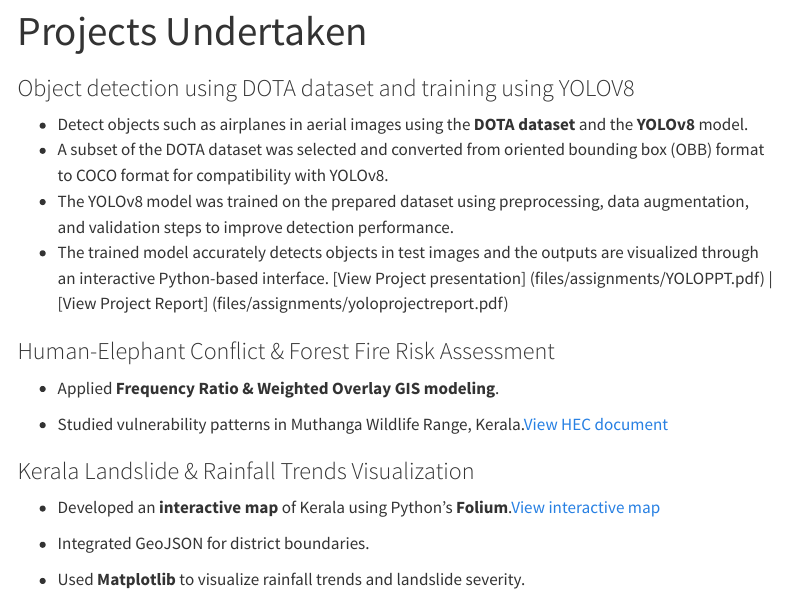
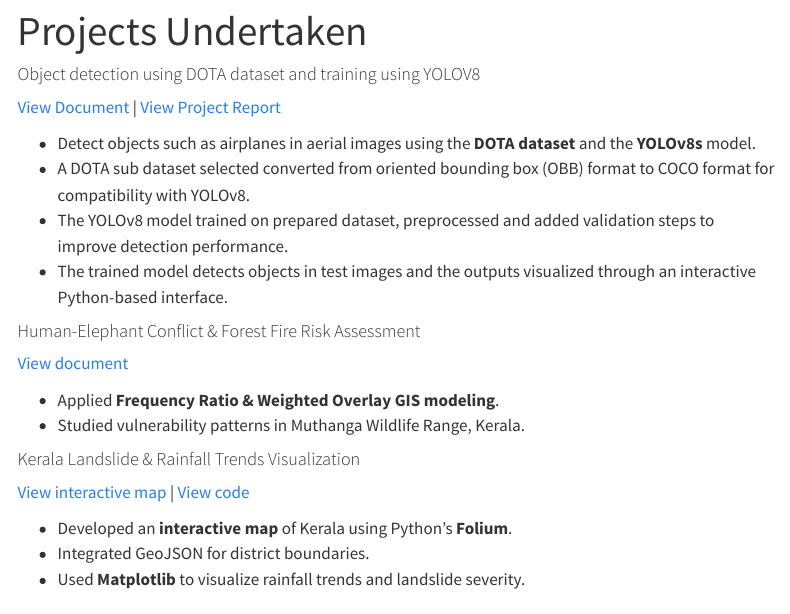
Before and after one commit to gisannmap/gisannmap.github.io, a Quarto document (project.qmd): the page in a window 1100 px wide, from its top. Rendered offline with R 4.5, knitr and Pandoc in place of Quarto, with nearby package versions; menus at the side of the page are left out.

Commit message:
Update Quarto site 2

```diff
--- a/_quarto.yml
+++ b/_quarto.yml
@@ -8,11 +8,11 @@
     left:
       - href: index.qmd
         text: Home
+      - href: project.qmd
+        text: Projects
       - href: about.qmd
         text: About
-      - href: project.qmd
-        text: Project
-      - href: CV_Ann.pdf
+      - href: Ann_CV.pdf
         text: CV
       - text: Documentations
         menu:
--- a/project.qmd
+++ b/project.qmd
@@ -1,31 +1,35 @@
 ---
-title: "Projects Undertaken"
+title: Projects Undertaken
 format: html
 ---
 
-### Object detection using DOTA dataset and training using YOLOV8
+#### Object detection using DOTA dataset and training using YOLOV8
 
--   Detect objects such as airplanes in aerial images using the **DOTA dataset** and the **YOLOv8** model.
--   A subset of the DOTA dataset was selected and converted from oriented bounding box (OBB) format to COCO format for compatibility with YOLOv8.
--   The YOLOv8 model was trained on the prepared dataset using preprocessing, data augmentation, and validation steps to improve detection performance.
--   The trained model accurately detects objects in test images and the outputs are visualized through an interactive Python-based interface. [View Project presentation] (files/assignments/YOLOPPT.pdf) | [View Project Report] (files/assignments/yoloprojectreport.pdf)
+[View Document](files/assignments/YOLOPPT.pdf) \| [View Project Report](files/assignments/yoloprojectreport.pdf)
 
-### Human-Elephant Conflict & Forest Fire Risk Assessment
+-   Detect objects such as airplanes in aerial images using the **DOTA dataset** and the **YOLOv8s** model.
+-   A DOTA sub dataset selected converted from oriented bounding box (OBB) format to COCO format for compatibility with YOLOv8.
+-   The YOLOv8 model trained on prepared dataset, preprocessed and added validation steps to improve detection performance.
+-   The trained model detects objects in test images and the outputs visualized through an interactive Python-based interface.
+
+#### Human-Elephant Conflict & Forest Fire Risk Assessment
+
+[View document](files/assignments/HECPPT.pdf)
 
 -   Applied **Frequency Ratio & Weighted Overlay GIS modeling**.
+-   Studied vulnerability patterns in Muthanga Wildlife Range, Kerala.
 
--   Studied vulnerability patterns in Muthanga Wildlife Range, Kerala.[View HEC document](files/assignments/HECPPT.pdf)
+#### Kerala Landslide & Rainfall Trends Visualization
 
-### Kerala Landslide & Rainfall Trends Visualization
+[View interactive map](files/assignments/Landslidemap.html) \| [View code](files/assignments/landslide_code.html)
 
--   Developed an **interactive map** of Kerala using Python’s **Folium**.[View interactive map](files/assignments/Landslidemap.html)
-
+-   Developed an **interactive map** of Kerala using Python’s **Folium**.
 -   Integrated GeoJSON for district boundaries.
-
 -   Used **Matplotlib** to visualize rainfall trends and landslide severity.
 
-### ️ Land Use Change Detection – Norcia, Italy
+#### Land Use Change Detection – Norcia, Italy
 
--   Analyzed **pre- and post-earthquake land patterns** (2016 Italy earthquake). [View document](files/assignments/LanduseNorciappt.pdf)
+[View document](files/assignments/LanduseNorciappt.pdf)
 
+-   Analyzed **pre- and post-earthquake land patterns** (2016 Italy earthquake).
 -   Used remote sensing & GIS techniques for land-use classification.
```
Also changed, not shown: about.qmd (+1 -1 lines), index.qmd (+1 -1 lines), docs/search.json, 4 other files.
